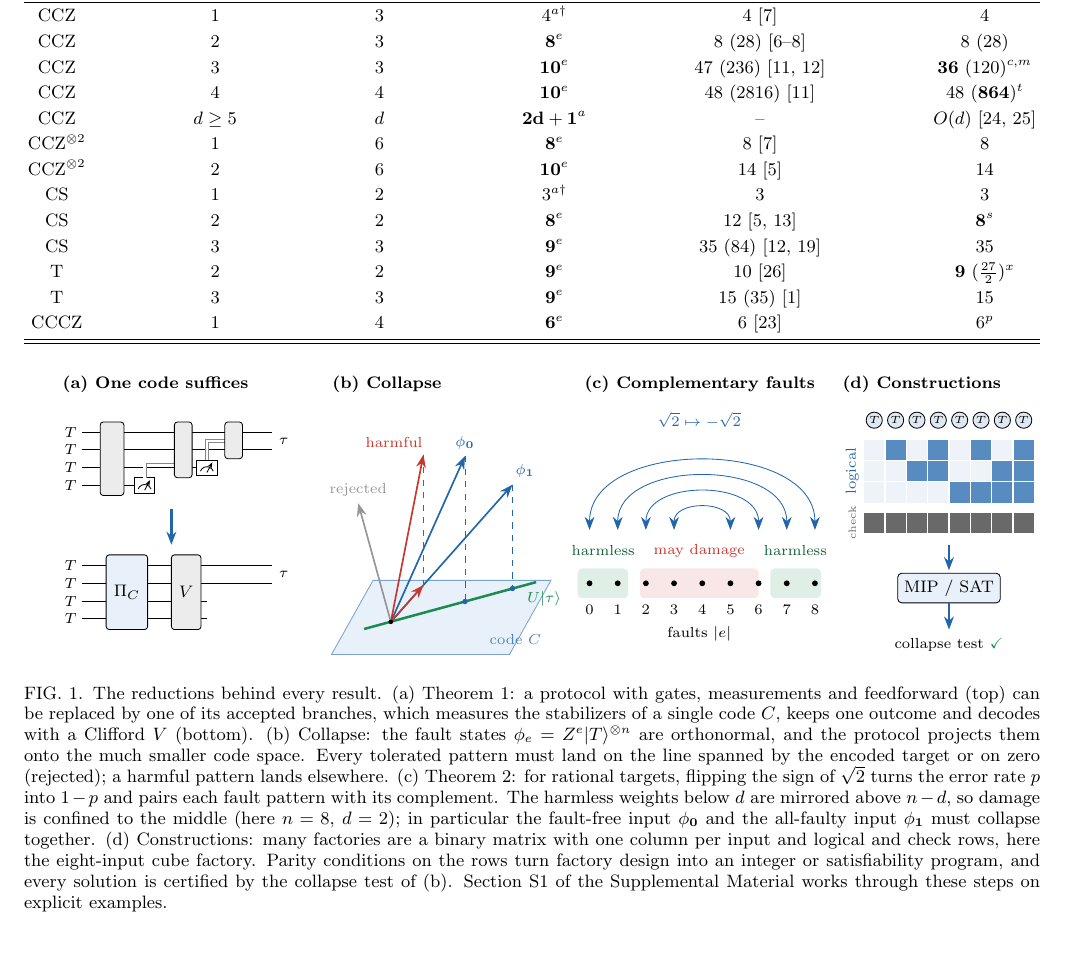
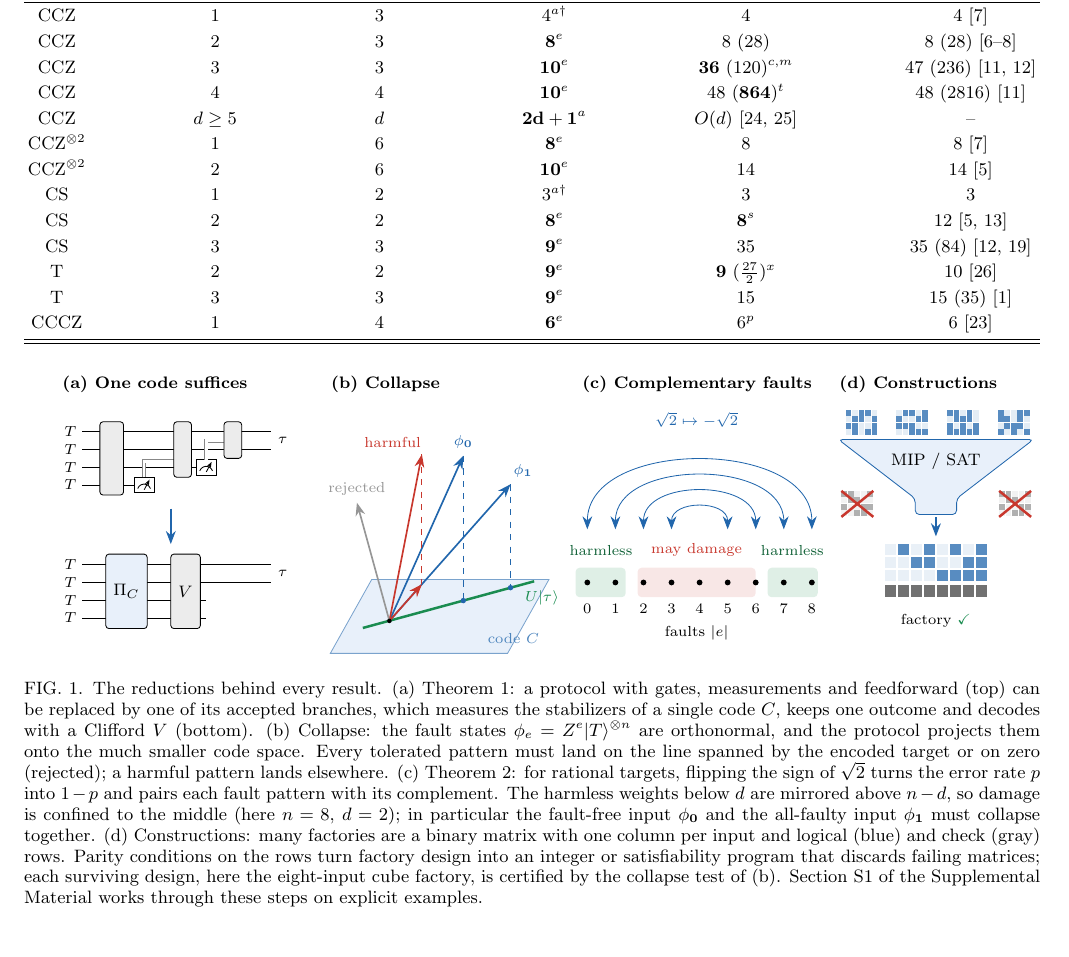
Before and after one commit to llorebaga/Bounds_magic, a LaTeX paper (paper/paper.tex, which reads paper/fig_reductions.tex): part of page 2 of 12, cut so that both start at the same text. Compiled offline with pdfLaTeX.

Commit message:
Table I: UB before prior UB; Fig. 1(d) redrawn as solver funnel
Co-Authored-By: Claude Opus 5.5 <noreply@anthropic.com>

```diff
--- a/paper/fig_reductions.tex
+++ b/paper/fig_reductions.tex
@@ -91,28 +91,41 @@
   \node[font=\scriptsize, okblue] at (1.95,3.95) {$\sqrt2\mapsto-\sqrt2$};
 \end{scope}
 %======================== (d) constructions ========================
+% \minimat{x}{y}{rows}{on-color}: small binary matrix, top-left corner (x,y), rows given as bit strings
+\newcommand{\minimat}[4]{%
+  \foreach \row [count=\r from 0] in {#3} {
+    \foreach \b [count=\i from 0] in \row {
+      \ifnum\b=1 \def\fc{#4!75}\else\def\fc{#4!12}\fi
+      \fill[\fc] ({#1+0.11*\i},{#2-0.11*\r}) rectangle ++(0.095,-0.095);
+    }
+  }%
+}
 \begin{scope}[shift={(13.05,0)}]
   \node[ttl] at (-0.1,4.55) {(d) Constructions};
-  % binary matrix of the eight-input cube factory: column j = vertex j of the cube
-  \def\cs{0.36}
+  % candidate designs
+  \minimat{0.12}{4.12}{{1,0,1,1,0},{0,1,1,0,1},{1,1,0,0,1},{0,1,0,1,1}}{okblue}
+  \minimat{0.98}{4.12}{{0,1,1,0,1},{1,0,0,1,1},{1,1,1,0,0},{0,0,1,1,1}}{okblue}
+  \minimat{1.84}{4.12}{{1,1,0,1,0},{0,1,1,1,0},{1,0,1,0,1},{1,1,1,1,1}}{okblue}
+  \minimat{2.70}{4.12}{{1,0,0,1,1},{1,1,0,1,0},{0,1,1,1,0},{1,0,1,0,1}}{okblue}
+  % funnel = solver over parity constraints
+  \draw[okblue, fill=planefill, rounded corners=2pt]
+    (0.0,3.62) -- (3.3,3.62) -- (2.0,2.62) -- (2.0,2.35) -- (1.3,2.35) -- (1.3,2.62) -- cycle;
+  \node at (1.65,3.25) {MIP / SAT};
+  % rejected designs drop out of the funnel
+  \foreach \xx/\bx in {0.05/0.62,2.72/2.68} {
+    \minimat{\xx}{2.75}{{1,1,0,0,1},{0,1,1,0,0},{1,0,0,1,1},{0,0,1,1,0}}{softgray}
+    \draw[badred, very thick] (\xx,2.31) -- ++(0.54,0.44) (\xx,2.75) -- ++(0.54,-0.44);
+  }
+  % the certified design: eight-input cube factory (three logical rows, one check row)
+  \draw[->, very thick, okblue] (1.65,2.3) -- (1.65,1.98);
   \foreach \j in {0,...,7} {
-    \node[circle, draw, fill=okblue!15, inner sep=0.6pt, font=\tiny] at ({0.55+\cs*\j},3.95) {$T$};
-    \foreach \r/\yy in {0/3.45,1/3.09,2/2.73} {
+    \foreach \r/\yy in {0/1.85,1/1.63,2/1.41} {
       \pgfmathtruncatemacro{\bit}{mod(floor(\j/2^\r),2)}
-      \ifnum\bit=1
-        \fill[okblue!75] ({0.55+\cs*\j-0.17},{\yy-0.17}) rectangle ({0.55+\cs*\j+0.17},{\yy+0.17});
-      \else
-        \fill[okblue!8] ({0.55+\cs*\j-0.17},{\yy-0.17}) rectangle ({0.55+\cs*\j+0.17},{\yy+0.17});
-      \fi
+      \ifnum\bit=1 \def\fc{okblue!75}\else\def\fc{okblue!10}\fi
+      \fill[\fc] ({0.79+0.22*\j},\yy) rectangle ++(0.19,-0.19);
     }
-    \fill[softgray!70!black] ({0.55+\cs*\j-0.17},{2.22-0.17}) rectangle ({0.55+\cs*\j+0.17},{2.22+0.17});
+    \fill[softgray!75!black] ({0.79+0.22*\j},1.15) rectangle ++(0.19,-0.19);
   }
-  \node[font=\scriptsize, okblue, rotate=90] at (0.18,3.09) {logical};
-  \node[font=\tiny, softgray!70!black, rotate=90] at (0.18,2.22) {check};
-  % solver and certificate
-  \draw[->, very thick, okblue] (1.81,1.85) -- (1.81,1.42);
-  \node[draw, rounded corners=2pt, fill=planefill, minimum width=14mm, minimum height=5mm] (mip) at (1.81,1.12) {MIP / SAT};
-  \draw[->, very thick, okblue] (mip.south) -- (1.81,0.42);
-  \node[font=\scriptsize, anchor=north] at (1.81,0.38) {collapse test \textcolor{tgtgreen}{\checkmark}};
+  \node[font=\scriptsize, anchor=north] at (1.65,0.78) {factory \textcolor{tgtgreen}{\checkmark}};
 \end{scope}
 \end{tikzpicture}
--- a/paper/paper.tex
+++ b/paper/paper.tex
@@ -73,7 +73,7 @@ CCCZ & 1 & 4 & $\mathbf{6}^e$ & 6~\cite{beverland} & 6$^p$ \\
 \begin{figure*}[t]
 \centering
 \resizebox{\textwidth}{!}{\input{fig_reductions}}
-\caption{The reductions behind every result. (a)~Theorem~\ref{thm:code}: a protocol with gates, measurements and feedforward (top) can be replaced by one of its accepted branches, which measures the stabilizers of a single code $C$, keeps one outcome and decodes with a Clifford $V$ (bottom). (b)~Collapse: the fault states $\phi_e=Z^e|T\rangle^{\otimes n}$ are orthonormal, and the protocol projects them onto the much smaller code space. Every tolerated pattern must land on the line spanned by the encoded target or on zero (rejected); a harmful pattern lands elsewhere. (c)~Theorem~\ref{thm:pairing}: for rational targets, flipping the sign of $\sqrt2$ turns the error rate $p$ into $1-p$ and pairs each fault pattern with its complement. The harmless weights below $d$ are mirrored above $n-d$, so damage is confined to the middle (here $n=8$, $d=2$); in particular the fault-free input $\phi_{\mathbf0}$ and the all-faulty input $\phi_{\mathbf1}$ must collapse together. (d)~Constructions: many factories are a binary matrix with one column per input and logical and check rows, here the eight-input cube factory. Parity conditions on the rows turn factory design into an integer or satisfiability program, and every solution is certified by the collapse test of (b). Section~\ref{app:example} of the Supplemental Material works through these steps on explicit examples.}
+\caption{The reductions behind every result. (a)~Theorem~\ref{thm:code}: a protocol with gates, measurements and feedforward (top) can be replaced by one of its accepted branches, which measures the stabilizers of a single code $C$, keeps one outcome and decodes with a Clifford $V$ (bottom). (b)~Collapse: the fault states $\phi_e=Z^e|T\rangle^{\otimes n}$ are orthonormal, and the protocol projects them onto the much smaller code space. Every tolerated pattern must land on the line spanned by the encoded target or on zero (rejected); a harmful pattern lands elsewhere. (c)~Theorem~\ref{thm:pairing}: for rational targets, flipping the sign of $\sqrt2$ turns the error rate $p$ into $1-p$ and pairs each fault pattern with its complement. The harmless weights below $d$ are mirrored above $n-d$, so damage is confined to the middle (here $n=8$, $d=2$); in particular the fault-free input $\phi_{\mathbf0}$ and the all-faulty input $\phi_{\mathbf1}$ must collapse together. (d)~Constructions: many factories are a binary matrix with one column per input and logical (blue) and check (gray) rows. Parity conditions on the rows turn factory design into an integer or satisfiability program that discards failing matrices; each surviving design, here the eight-input cube factory, is certified by the collapse test of (b). Section~\ref{app:example} of the Supplemental Material works through these steps on explicit examples.}
 \label{fig:reductions}
 \end{figure*}
 
```
Also changed, not shown: paper/paper.pdf, paper/paper.tex (26 more changed lines).
